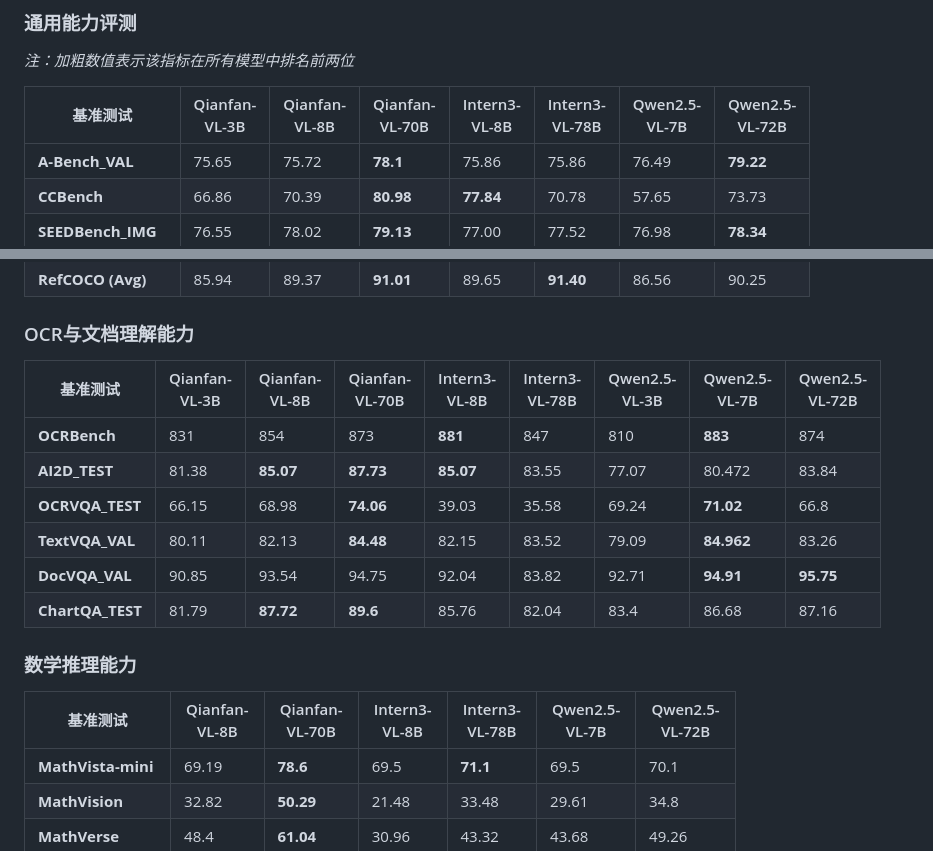
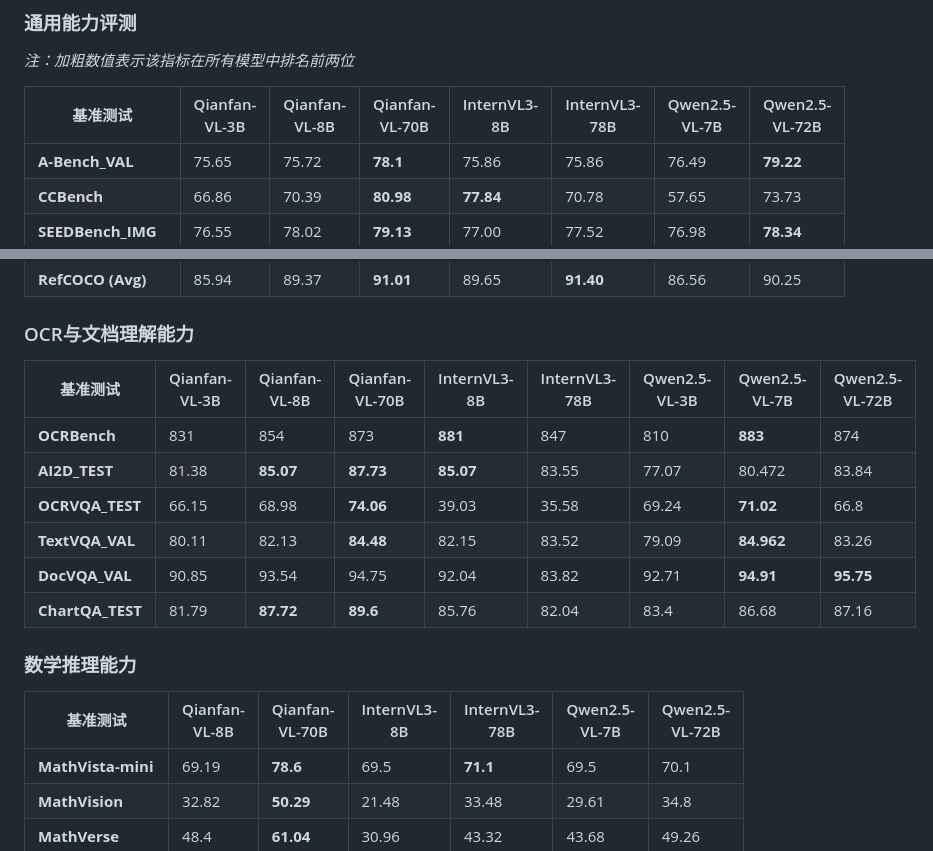
Before and after one commit to baidubce/Qianfan-VL, a Markdown page: README_CN.md, 2 parts joined by grey strips. Drawn GitHub-style.

```diff
--- a/README_CN.md
+++ b/README_CN.md
@@ -64,7 +64,7 @@ Qianfan-VL模型系列是在企业级应用多模态大模型的场景中进行
 
 *注：加粗数值表示该指标在所有模型中排名前两位*
 
-| 基准测试 | Qianfan-VL-3B | Qianfan-VL-8B | Qianfan-VL-70B | Intern3-VL-8B | Intern3-VL-78B | Qwen2.5-VL-7B | Qwen2.5-VL-72B |
+| 基准测试 | Qianfan-VL-3B | Qianfan-VL-8B | Qianfan-VL-70B | InternVL3-8B | InternVL3-78B | Qwen2.5-VL-7B | Qwen2.5-VL-72B |
 |---------|---------------|---------------|----------------|---------------|----------------|---------------|----------------|
 | **A-Bench_VAL** | 75.65 | 75.72 | **78.1** | 75.86 | 75.86 | 76.49 | **79.22** |
 | **CCBench** | 66.86 | 70.39 | **80.98** | **77.84** | 70.78 | 57.65 | 73.73 |
@@ -81,7 +81,7 @@ Qianfan-VL模型系列是在企业级应用多模态大模型的场景中进行
 
 ### OCR与文档理解能力
 
-| 基准测试 | Qianfan-VL-3B | Qianfan-VL-8B | Qianfan-VL-70B | Intern3-VL-8B | Intern3-VL-78B | Qwen2.5-VL-3B | Qwen2.5-VL-7B | Qwen2.5-VL-72B |
+| 基准测试 | Qianfan-VL-3B | Qianfan-VL-8B | Qianfan-VL-70B | InternVL3-8B | InternVL3-78B | Qwen2.5-VL-3B | Qwen2.5-VL-7B | Qwen2.5-VL-72B |
 |---------|---------------|---------------|----------------|---------------|----------------|---------------|---------------|----------------|
 | **OCRBench** | 831 | 854 | 873 | **881** | 847 | 810 | **883** | 874 |
 | **AI2D_TEST** | 81.38 | **85.07** | **87.73** | **85.07** | 83.55 | 77.07 | 80.472 | 83.84 |
@@ -92,7 +92,7 @@ Qianfan-VL模型系列是在企业级应用多模态大模型的场景中进行
 
 ### 数学推理能力
 
-| 基准测试 | Qianfan-VL-8B | Qianfan-VL-70B | Intern3-VL-8B | Intern3-VL-78B | Qwen2.5-VL-7B | Qwen2.5-VL-72B |
+| 基准测试 | Qianfan-VL-8B | Qianfan-VL-70B | InternVL3-8B | InternVL3-78B | Qwen2.5-VL-7B | Qwen2.5-VL-72B |
 |---------|---------------|----------------|---------------|----------------|---------------|----------------|
 | **MathVista-mini** | 69.19 | **78.6** | 69.5 | **71.1** | 69.5 | 70.1 |
 | **MathVision** | 32.82 | **50.29** | 21.48 | 33.48 | 29.61 | 34.8 |
```
Also changed, not shown: README.md (+3 -3 lines).
